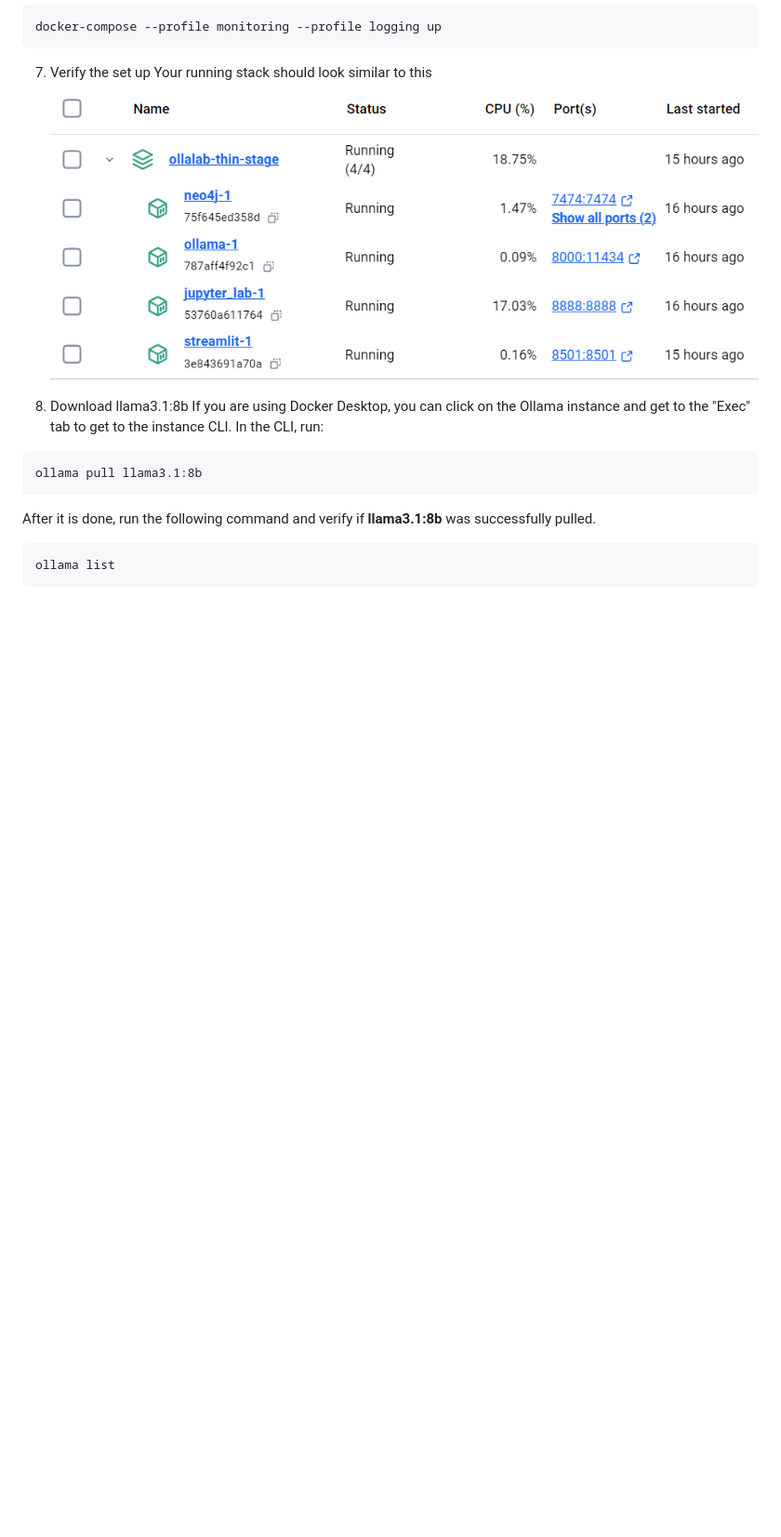
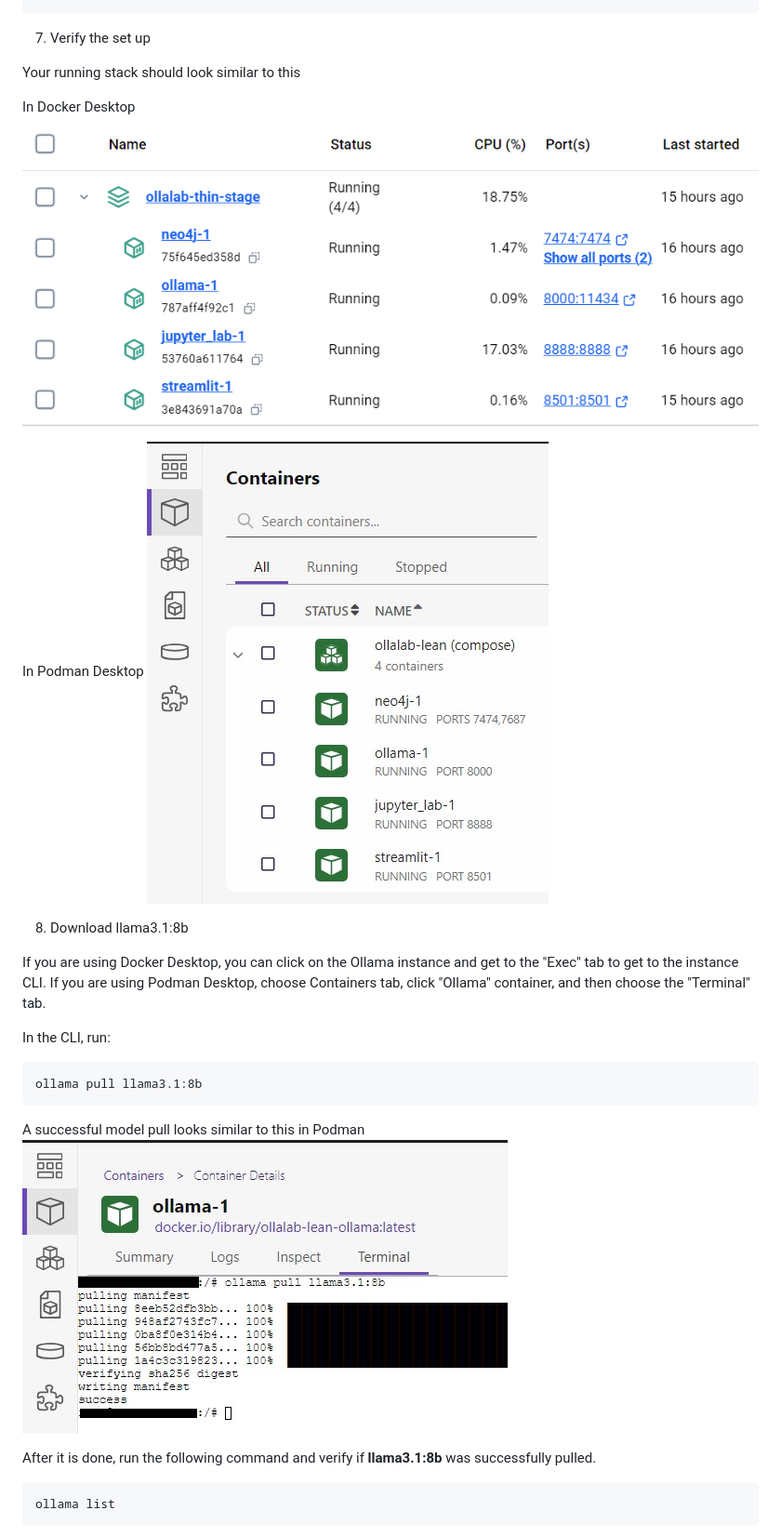
Before and after one commit to GSA/FedRAMP-OllaLab-Lean, a Markdown page: README.md, the part around the change printed below. Shown: that part at 93% size. Rendered like a GitHub page; pictures changed too: images/OllaLab-Lean-Default-Podman.jpg (added), images/model-pull.jpg (added); blank space fills up the shorter version.

Commit message:
Add supports for Podman

````diff
--- a/README.md
+++ b/README.md
@@ -92,11 +127,22 @@ docker-compose --profile monitoring --profile logging up
 Your running stack should look similar to this
-![OllaLab-Lean Default Stack](./images/OllaLab-Lean-Default.jpg "OllaLab-Lean Default Stack")
+
+In Docker Desktop
+![OllaLab-Lean Default Stack In Docker Desktop](./images/OllaLab-Lean-Default.jpg "OllaLab-Lean Default Stack In Docker Desktop")
+
+In Podman Desktop
+![OllaLab-Lean Default Stack In Podman Desktop](./images/OllaLab-Lean-Default-Podman.jpg "OllaLab-Lean Default Stack In Podman Desktop")
 
 8. Download llama3.1:8b
-If you are using Docker Desktop, you can click on the Ollama instance and get to the "Exec" tab to get to the instance CLI. In the CLI, run:
+
+If you are using Docker Desktop, you can click on the Ollama instance and get to the "Exec" tab to get to the instance CLI. If you are using Podman Desktop, choose Containers tab, click "Ollama" container, and then choose the "Terminal" tab.
+
+In the CLI, run:
 ```
 ollama pull llama3.1:8b
 ```
+A successful model pull looks similar to this in Podman
+![Successful model pull](./images/model-pull.jpg "Successful model pull")
+
 After it is done, run the following command and verify if **llama3.1:8b** was successfully pulled.
 ```
 ollama list
````
Also changed, not shown: other parts of README.md (+56 -12 lines), 3 other files.
